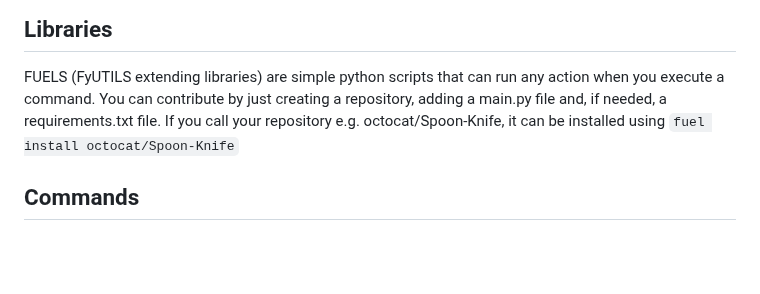
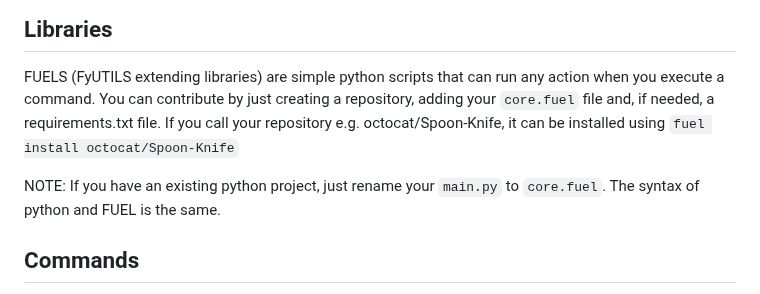
Before and after one commit to noahzeisberg/FyUTILS, a Markdown page: README.md, the part around the change. Drawn GitHub-style; blank space fills up the shorter version.

Commit message:
General documentation fixes. (#44)

```diff
--- a/README.md
+++ b/README.md
@@ -126,8 +126,10 @@ Or by just double-clicking on the **main.py**.
 
 ## Libraries
 FUELS (FyUTILS extending libraries) are simple python scripts that can run any action when you execute a command.
-You can contribute by just creating a repository, adding a main.py file and, if needed, a requirements.txt file.
+You can contribute by just creating a repository, adding your `core.fuel` file and, if needed, a requirements.txt file.
 If you call your repository e.g. octocat/Spoon-Knife, it can be installed using `fuel install octocat/Spoon-Knife`
+
+NOTE: If you have an existing python project, just rename your `main.py` to `core.fuel`. The syntax of python and FUEL is the same.
 
 ## Commands
 The commands in FyUTILS are very simple. Below, there's a list of all commands and the arguments they take.
```
